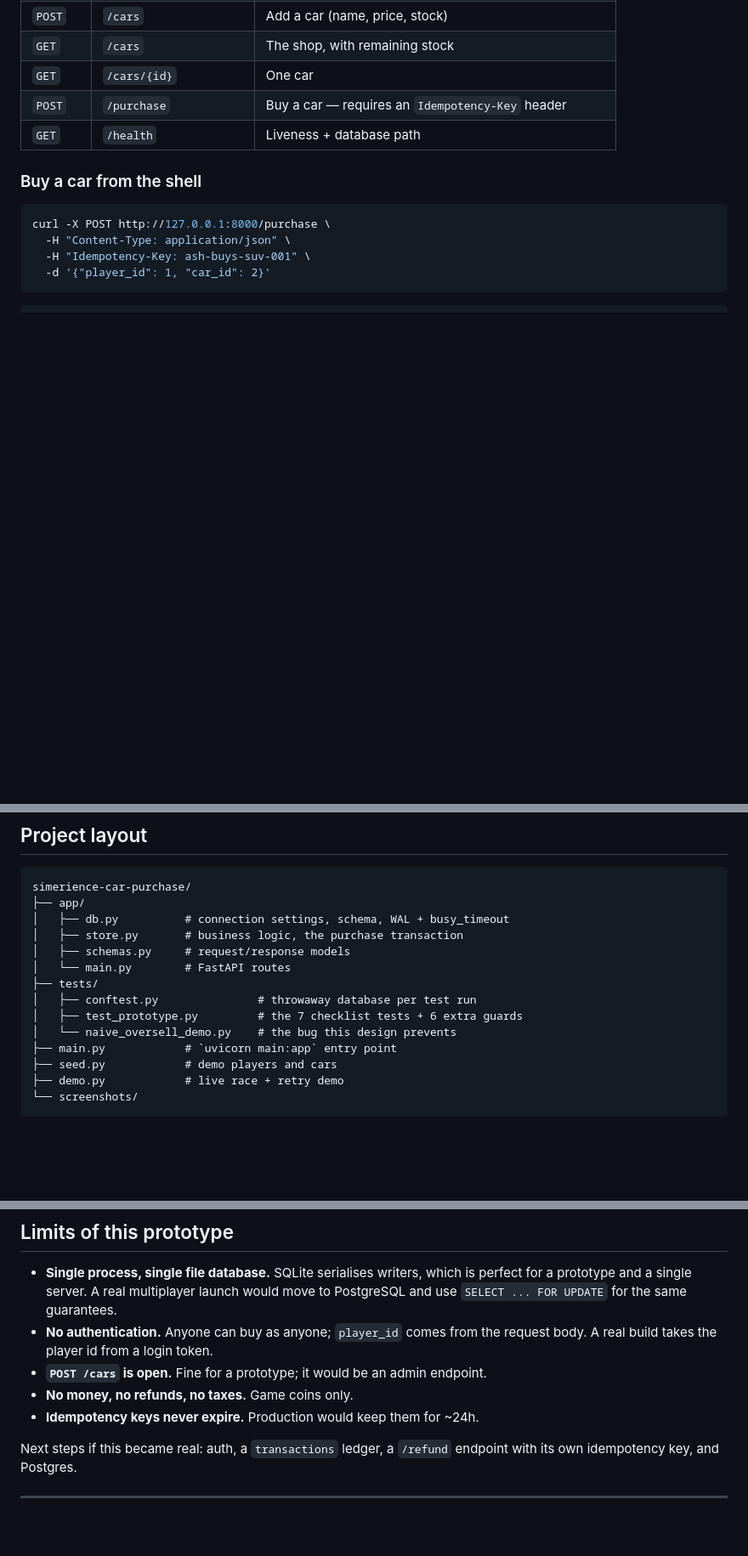
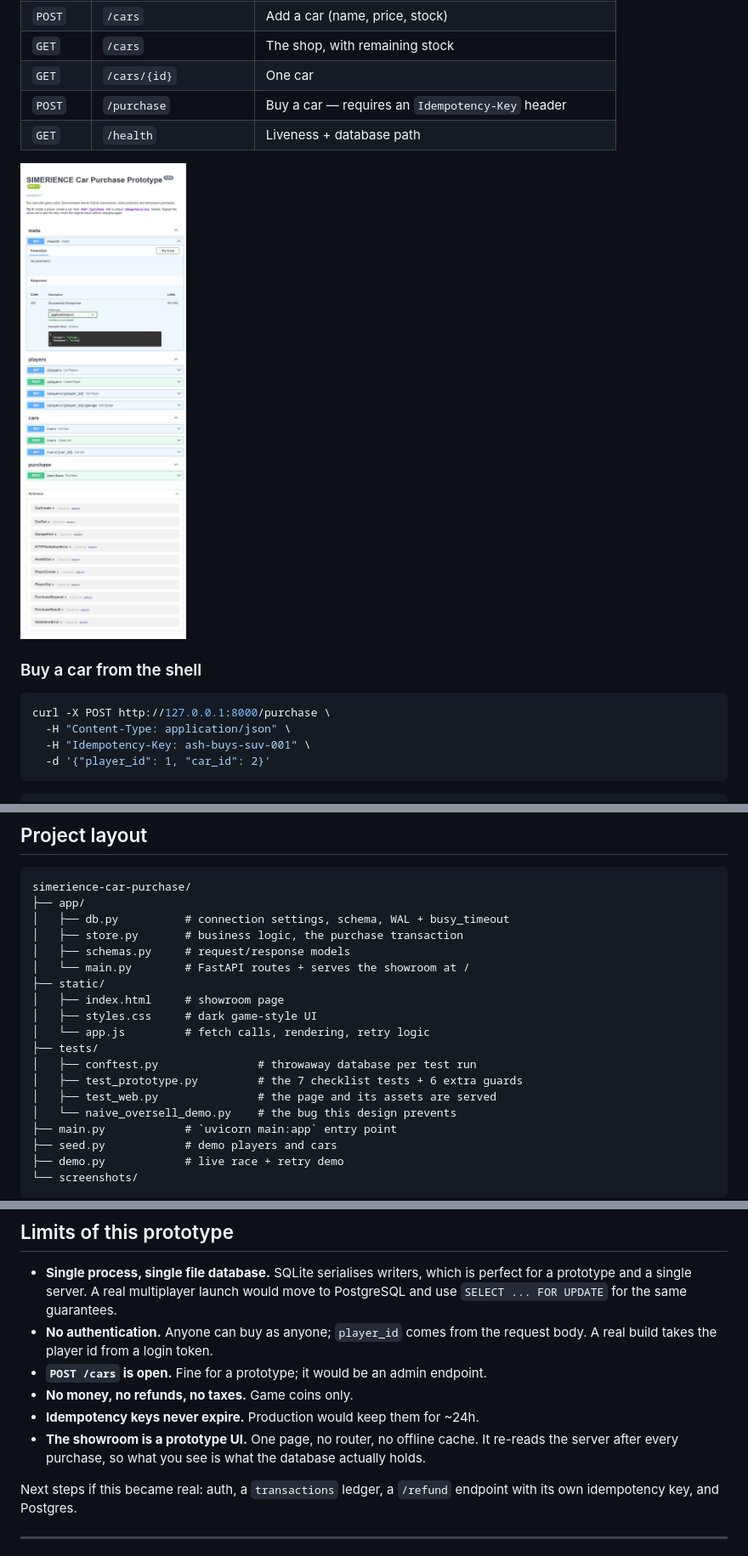
Before and after one commit to pavanarcher028-stack/simerience-car-purchase, a Markdown page: README.md, 3 parts joined by grey strips. Shown at 85% size. GitHub-like rendering; blank space fills up the shorter version.

```diff
--- a/README.md
+++ b/README.md
@@ -51,6 +88,8 @@ Open **http://127.0.0.1:8000/docs** for Swagger UI and click *Try it out* on any
 | `GET` | `/cars/{id}` | One car |
 | `POST` | `/purchase` | Buy a car — requires an `Idempotency-Key` header |
 | `GET` | `/health` | Liveness + database path |
+
+![Swagger UI](screenshots/01-swagger-ui.jpeg)
 
 ### Buy a car from the shell
 
@@ -205,10 +244,15 @@ simerience-car-purchase/
 │   ├── db.py          # connection settings, schema, WAL + busy_timeout
 │   ├── store.py       # business logic, the purchase transaction
 │   ├── schemas.py     # request/response models
-│   └── main.py        # FastAPI routes
+│   └── main.py        # FastAPI routes + serves the showroom at /
+├── static/
+│   ├── index.html     # showroom page
+│   ├── styles.css     # dark game-style UI
+│   └── app.js         # fetch calls, rendering, retry logic
 ├── tests/
 │   ├── conftest.py               # throwaway database per test run
 │   ├── test_prototype.py         # the 7 checklist tests + 6 extra guards
+│   ├── test_web.py               # the page and its assets are served
 │   └── naive_oversell_demo.py    # the bug this design prevents
 ├── main.py            # `uvicorn main:app` entry point
 ├── seed.py            # demo players and cars
@@ -228,6 +272,9 @@ simerience-car-purchase/
 - **`POST /cars` is open.** Fine for a prototype; it would be an admin endpoint.
 - **No money, no refunds, no taxes.** Game coins only.
 - **Idempotency keys never expire.** Production would keep them for ~24h.
+- **The showroom is a prototype UI.** One page, no router, no offline cache. It
+  re-reads the server after every purchase, so what you see is what the database
+  actually holds.
 
 Next steps if this became real: auth, a `transactions` ledger, a `/refund`
 endpoint with its own idempotency key, and Postgres.
```
Also changed, not shown: other parts of README.md (+42 -5 lines), screenshots/04-showroom.jpeg (added), screenshots/05-showroom-purchase.jpeg (added), screenshots/06-showroom-replay.jpeg (added), 6 other files.
